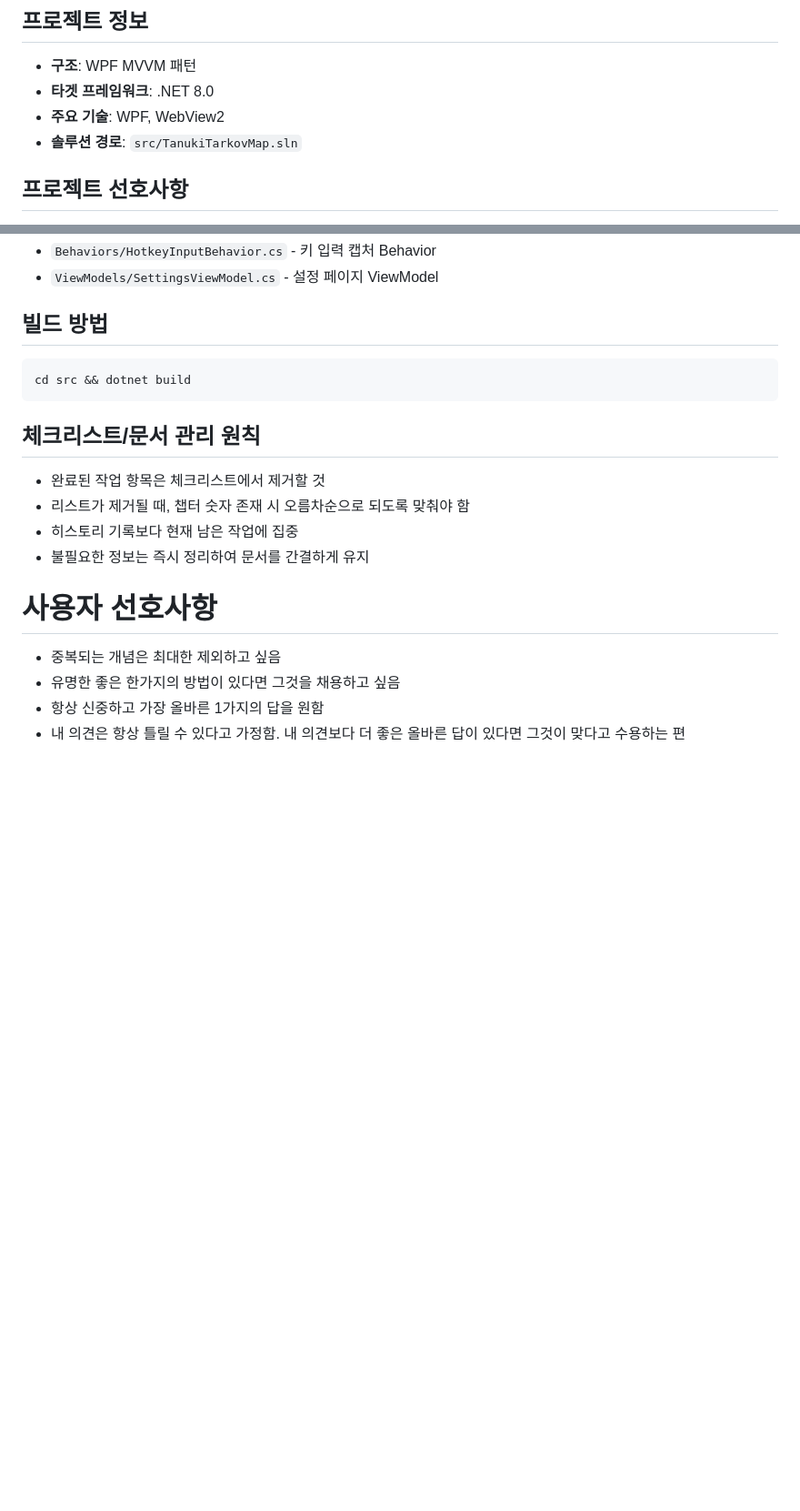
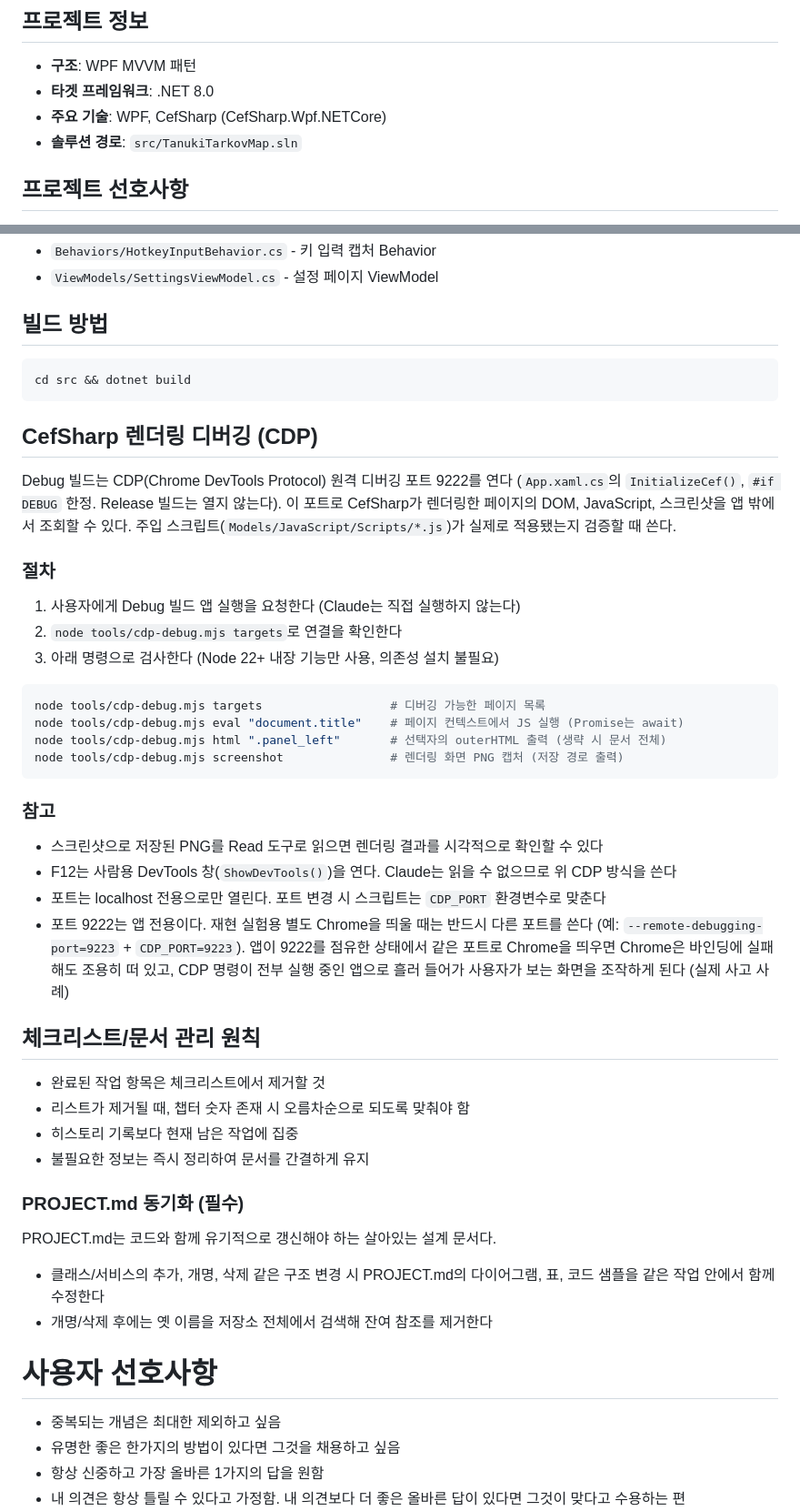
Before and after one commit to siakun/TanukiTarkovMap, a Markdown page: CLAUDE.md, 2 parts joined by grey strips. Shown at 91% size. Rendered like a GitHub page; blank space fills up the shorter version.

````diff
--- a/CLAUDE.md
+++ b/CLAUDE.md
@@ -3,7 +3,7 @@
 ## 프로젝트 정보
 - **구조**: WPF MVVM 패턴
 - **타겟 프레임워크**: .NET 8.0
-- **주요 기술**: WPF, WebView2
+- **주요 기술**: WPF, CefSharp (CefSharp.Wpf.NETCore)
 - **솔루션 경로**: `src/TanukiTarkovMap.sln`
 
 ## 프로젝트 선호사항
@@ -45,12 +45,47 @@ Code-behind에 로직이 있는 파일을 발견하면:
 cd src && dotnet build
 ```
 
+## CefSharp 렌더링 디버깅 (CDP)
+
+Debug 빌드는 CDP(Chrome DevTools Protocol) 원격 디버깅 포트 9222를 연다
+(`App.xaml.cs`의 `InitializeCef()`, `#if DEBUG` 한정. Release 빌드는 열지 않는다).
+이 포트로 CefSharp가 렌더링한 페이지의 DOM, JavaScript, 스크린샷을 앱 밖에서 조회할 수 있다.
+주입 스크립트(`Models/JavaScript/Scripts/*.js`)가 실제로 적용됐는지 검증할 때 쓴다.
+
+### 절차
+1. 사용자에게 Debug 빌드 앱 실행을 요청한다 (Claude는 직접 실행하지 않는다)
+2. `node tools/cdp-debug.mjs targets`로 연결을 확인한다
+3. 아래 명령으로 검사한다 (Node 22+ 내장 기능만 사용, 의존성 설치 불필요)
+
+```bash
+node tools/cdp-debug.mjs targets                  # 디버깅 가능한 페이지 목록
+node tools/cdp-debug.mjs eval "document.title"    # 페이지 컨텍스트에서 JS 실행 (Promise는 await)
+node tools/cdp-debug.mjs html ".panel_left"       # 선택자의 outerHTML 출력 (생략 시 문서 전체)
+node tools/cdp-debug.mjs screenshot               # 렌더링 화면 PNG 캡처 (저장 경로 출력)
+```
+
+### 참고
+- 스크린샷으로 저장된 PNG를 Read 도구로 읽으면 렌더링 결과를 시각적으로 확인할 수 있다
+- F12는 사람용 DevTools 창(`ShowDevTools()`)을 연다. Claude는 읽을 수 없으므로 위 CDP 방식을 쓴다
+- 포트는 localhost 전용으로만 열린다. 포트 변경 시 스크립트는 `CDP_PORT` 환경변수로 맞춘다
+- 포트 9222는 앱 전용이다. 재현 실험용 별도 Chrome을 띄울 때는 반드시 다른 포트를 쓴다
+  (예: `--remote-debugging-port=9223` + `CDP_PORT=9223`).
+  앱이 9222를 점유한 상태에서 같은 포트로 Chrome을 띄우면 Chrome은 바인딩에 실패해도 조용히 떠 있고,
+  CDP 명령이 전부 실행 중인 앱으로 흘러 들어가 사용자가 보는 화면을 조작하게 된다 (실제 사고 사례)
+
 ## 체크리스트/문서 관리 원칙
 
 - 완료된 작업 항목은 체크리스트에서 제거할 것
 - 리스트가 제거될 때, 챕터 숫자 존재 시 오름차순으로 되도록 맞춰야 함
 - 히스토리 기록보다 현재 남은 작업에 집중
 - 불필요한 정보는 즉시 정리하여 문서를 간결하게 유지
+
+### PROJECT.md 동기화 (필수)
+
+PROJECT.md는 코드와 함께 유기적으로 갱신해야 하는 살아있는 설계 문서다.
+
+- 클래스/서비스의 추가, 개명, 삭제 같은 구조 변경 시 PROJECT.md의 다이어그램, 표, 코드 샘플을 같은 작업 안에서 함께 수정한다
+- 개명/삭제 후에는 옛 이름을 저장소 전체에서 검색해 잔여 참조를 제거한다
 
 # 사용자 선호사항
 - 중복되는 개념은 최대한 제외하고 싶음
````
Also changed, not shown: PROJECT.md (+24 -15 lines).
